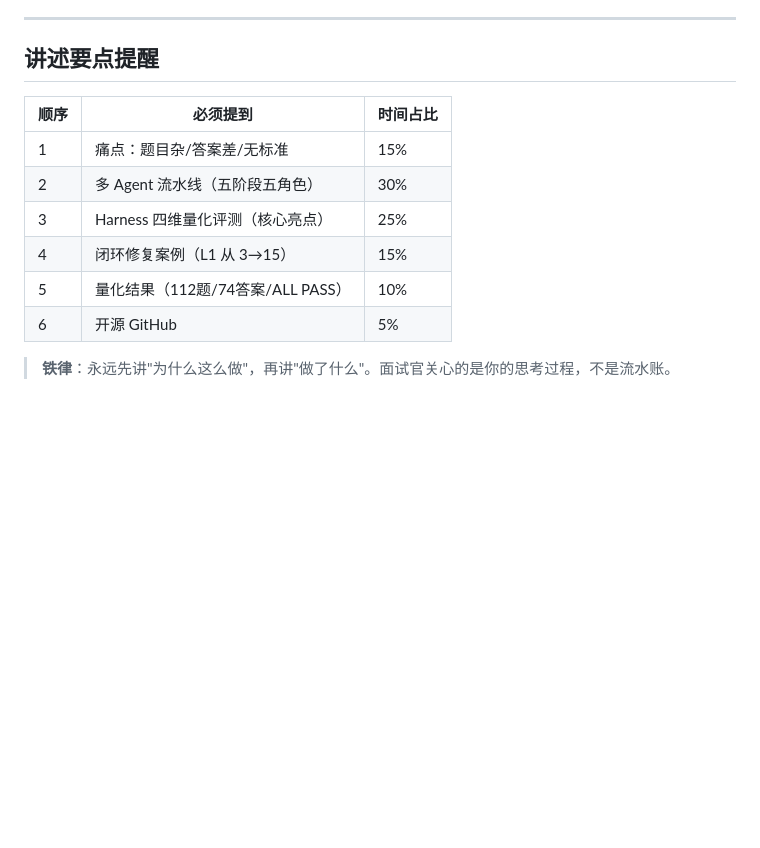
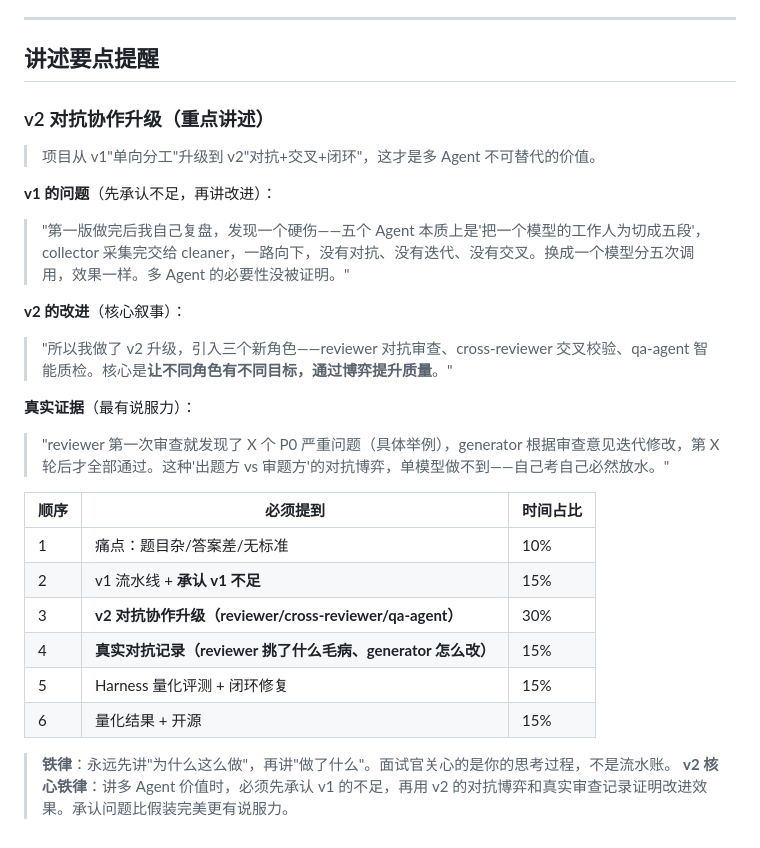
Before and after one commit to NEAZ71eve/bigdata-interview-bank, a Markdown page: docs/interview_narrative.md, the part around the change. Drawn GitHub-style; blank space fills up the shorter version.

Commit message:
feat: update docs/interview_narrative.md

```diff
--- a/docs/interview_narrative.md
+++ b/docs/interview_narrative.md
@@ -92,13 +92,27 @@
 
 ## 讲述要点提醒
 
+### v2 对抗协作升级（重点讲述）
+
+> 项目从 v1"单向分工"升级到 v2"对抗+交叉+闭环"，这才是多 Agent 不可替代的价值。
+
+**v1 的问题**（先承认不足，再讲改进）：
+> "第一版做完后我自己复盘，发现一个硬伤——五个 Agent 本质上是'把一个模型的工作人为切成五段'，collector 采集完交给 cleaner，一路向下，没有对抗、没有迭代、没有交叉。换成一个模型分五次调用，效果一样。多 Agent 的必要性没被证明。"
+
+**v2 的改进**（核心叙事）：
+> "所以我做了 v2 升级，引入三个新角色——reviewer 对抗审查、cross-reviewer 交叉校验、qa-agent 智能质检。核心是**让不同角色有不同目标，通过博弈提升质量**。"
+
+**真实证据**（最有说服力）：
+> "reviewer 第一次审查就发现了 X 个 P0 严重问题（具体举例），generator 根据审查意见迭代修改，第 X 轮后才全部通过。这种'出题方 vs 审题方'的对抗博弈，单模型做不到——自己考自己必然放水。"
+
 | 顺序 | 必须提到 | 时间占比 |
 |------|---------|---------|
-| 1 | 痛点：题目杂/答案差/无标准 | 15% |
-| 2 | 多 Agent 流水线（五阶段五角色） | 30% |
-| 3 | Harness 四维量化评测（核心亮点） | 25% |
-| 4 | 闭环修复案例（L1 从 3→15） | 15% |
-| 5 | 量化结果（112题/74答案/ALL PASS） | 10% |
-| 6 | 开源 GitHub | 5% |
+| 1 | 痛点：题目杂/答案差/无标准 | 10% |
+| 2 | v1 流水线 + **承认 v1 不足** | 15% |
+| 3 | **v2 对抗协作升级（reviewer/cross-reviewer/qa-agent）** | 30% |
+| 4 | **真实对抗记录（reviewer 挑了什么毛病、generator 怎么改）** | 15% |
+| 5 | Harness 量化评测 + 闭环修复 | 15% |
+| 6 | 量化结果 + 开源 | 15% |
 
 > **铁律**：永远先讲"为什么这么做"，再讲"做了什么"。面试官关心的是你的思考过程，不是流水账。
+> **v2 核心铁律**：讲多 Agent 价值时，必须先承认 v1 的不足，再用 v2 的对抗博弈和真实审查记录证明改进效果。承认问题比假装完美更有说服力。
```
